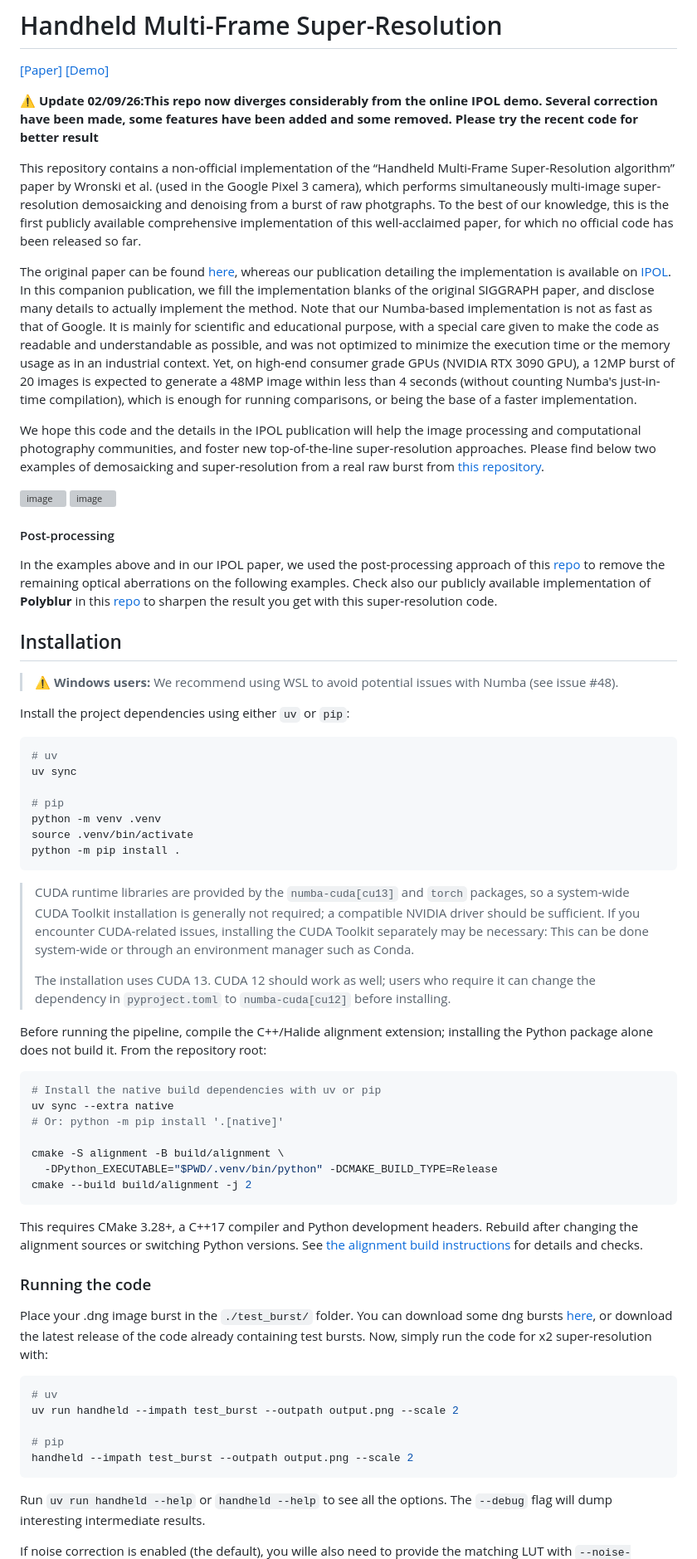
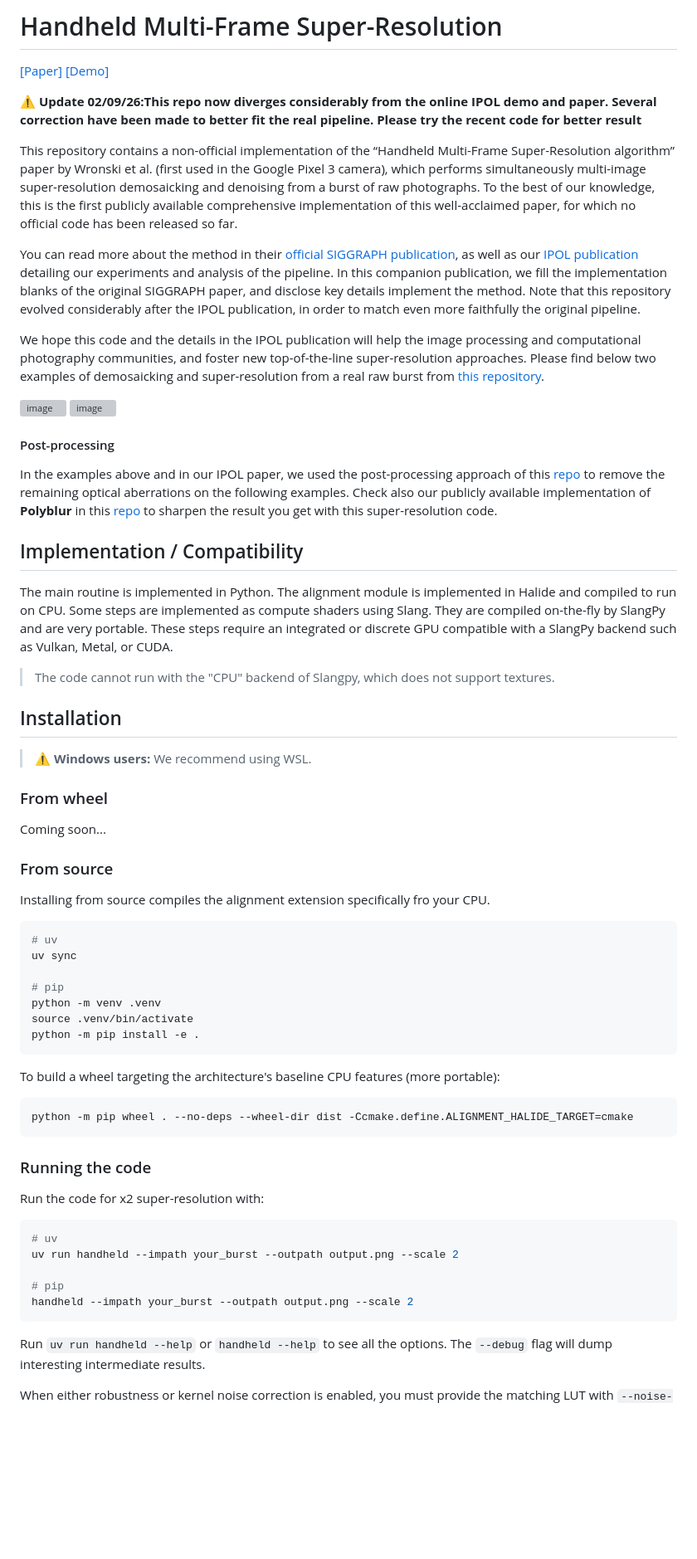
Before and after one commit to Jamy-L/Handheld-Multi-Frame-Super-Resolution, a Markdown page: README.md, the part around one of its changes. Shown at 83% size. GitHub-like rendering; blank space fills up the shorter version; grey boxes are pictures that could not be loaded.

````diff
--- a/README.md
+++ b/README.md
@@ -2,28 +2,43 @@
 
 [[Paper]](https://www.ipol.im/pub/pre/460) [[Demo]](https://ipolcore.ipol.im/demo/clientApp/demo.html?id=460)
 
-**⚠️ Update 02/09/26:This repo now diverges considerably from the online IPOL demo. Several correction have been made, some features have been added and some removed. Please try the recent code for better result**
+**⚠️ Update 02/09/26:This repo now diverges considerably from the online IPOL demo and paper. Several correction have been made to better fit the real pipeline. Please try the recent code for better result**
 
-This repository contains a non-official implementation of the “Handheld Multi-Frame Super-Resolution algorithm” paper by Wronski et al. (used in the Google Pixel 3 camera), which performs simultaneously multi-image super-resolution demosaicking and denoising from a burst of raw photgraphs. To the best of our knowledge, this is the first publicly available comprehensive implementation of this well-acclaimed paper, for which no official code has been released so far.
+This repository contains a non-official implementation of the “Handheld Multi-Frame Super-Resolution algorithm” paper by Wronski et al. (first used in the Google Pixel 3 camera), which performs simultaneously multi-image super-resolution demosaicking and denoising from a burst of raw photographs. To the best of our knowledge, this is the first publicly available comprehensive implementation of this well-acclaimed paper, for which no official code has been released so far.
 
-The original paper can be found [here](https://sites.google.com/view/handheld-super-res/), whereas our publication detailing the implementation is available on [IPOL](https://www.ipol.im/pub/pre/460). In this companion publication, we fill the implementation blanks of the original SIGGRAPH paper, and disclose many details to actually implement the method.
-Note that our Numba-based implementation is not as fast as that of Google. It is mainly for scientific and educational purpose, with a special care given to make the code as readable and understandable as possible, and was not optimized to minimize the execution time or the memory usage as in an industrial context. Yet, on high-end consumer grade GPUs (NVIDIA RTX 3090 GPU), a 12MP burst of 20 images is expected to generate a 48MP image within less than 4 seconds (without counting Numba's just-in-time compilation), which is enough for running comparisons, or being the base of a faster implementation.
+You can read more about the method in their [official SIGGRAPH publication](https://sites.google.com/view/handheld-super-res/), as well as our [IPOL publication](https://www.ipol.im/pub/pre/460) detailing our experiments and analysis of the pipeline. In this companion publication, we fill the implementation blanks of the original SIGGRAPH paper, and disclose key details implement the method.
+Note that this repository evolved considerably after the IPOL publication, in order to match even more faithfully
+the original pipeline.
 
 We hope this code and the details in the IPOL publication will help the image processing and computational photography communities, and foster new top-of-the-line super-resolution approaches. Please find below two examples of demosaicking and super-resolution from a real raw burst from [this repository](https://github.com/goutamgmb/deep-rep).
 
 ![image](https://user-images.githubusercontent.com/46826148/212689891-603e0502-c817-4623-9134-3e7522c72680.png)
 ![image](https://user-images.githubusercontent.com/46826148/212690127-eb18b00b-5457-44b6-9e27-7f9f88159f4a.png)
 
-
 #### Post-processing
 
 In the examples above and in our IPOL paper, we used the post-processing approach of this [repo](https://github.com/teboli/fast_two_stage_psf_correction) to remove the remaining optical aberrations on the following examples.
 Check also our publicly available implementation of **Polyblur** in this [repo](https://github.com/teboli/polyblur) to sharpen the result you get with this super-resolution code.
 
+## Implementation / Compatibility
+
+The main routine is implemented in Python.
+The alignment module is implemented in Halide and compiled to run on CPU.
+Some steps are implemented as compute shaders using Slang. They are compiled on-the-fly by SlangPy and are very portable.
+These steps require an integrated or discrete GPU compatible with a SlangPy backend such as Vulkan, Metal, or CUDA.
+> The code cannot run with the "CPU" backend of Slangpy, which does not support textures.
+
 ## Installation
-> ⚠️ **Windows users:** We recommend using WSL to avoid potential issues with Numba (see issue #48).
+>
+> ⚠️ **Windows users:** We recommend using WSL.
 
-Install the project dependencies using either `uv` or `pip`:
+### From wheel
+
+Coming soon...
+
+### From source
+
+Installing from source compiles the alignment extension specifically fro your CPU.
 
 ```bash
 # uv
@@ -32,42 +47,28 @@ uv sync
 # pip
 python -m venv .venv
 source .venv/bin/activate
-python -m pip install .
+python -m pip install -e .
 ```
 
-> CUDA runtime libraries are provided by the `numba-cuda[cu13]` and `torch` packages, so a system-wide CUDA Toolkit installation is generally not required; a compatible NVIDIA driver should be sufficient. If you encounter CUDA-related issues, installing the CUDA Toolkit separately may be necessary: This can be done system-wide or through an environment manager such as Conda.
->
-> The installation uses CUDA 13. CUDA 12 should work as well; users who require it can change the dependency in `pyproject.toml` to `numba-cuda[cu12]` before installing.
-
-
-Before running the pipeline, compile the C++/Halide alignment extension; installing
-the Python package alone does not build it. From the repository root:
+To build a wheel targeting the architecture's baseline CPU features (more portable):
 
 ```bash
-# Install the native build dependencies with uv or pip
-uv sync --extra native
-# Or: python -m pip install '.[native]'
-
-cmake -S alignment -B build/alignment \
-  -DPython_EXECUTABLE="$PWD/.venv/bin/python" -DCMAKE_BUILD_TYPE=Release
-cmake --build build/alignment -j 2
+python -m pip wheel . --no-deps --wheel-dir dist -Ccmake.define.ALIGNMENT_HALIDE_TARGET=cmake
 ```
 
-This requires CMake 3.28+, a C++17 compiler and Python development headers.
-Rebuild after changing the alignment sources or switching Python versions. See
-[the alignment build instructions](alignment/README.md) for details and checks.
+### Running the code
 
-### Running the code
-Place your .dng image burst in the `./test_burst/` folder. You can download some dng bursts [here](https://github.com/goutamgmb/deep-rep), or download the latest release of the code already containing test bursts. Now, simply run the code for x2 super-resolution with:
+Run the code for x2 super-resolution with:
+
 ```bash
 # uv
-uv run handheld --impath test_burst --outpath output.png --scale 2
+uv run handheld --impath your_burst --outpath output.png --scale 2
 
 # pip
-handheld --impath test_burst --outpath output.png --scale 2
+handheld --impath your_burst --outpath output.png --scale 2
 ```
 
 Run `uv run handheld --help` or `handheld --help` to see all the options. The `--debug` flag will dump interesting intermediate results.
 
-If noise correction is enabled (the default), you wille also need to provide the matching LUT with
+When either robustness or kernel noise correction is enabled, you must provide the matching LUT with
 `--noise-model.lut-path data/your_camera_noise.npz` (see below).
````
Also changed, not shown: other parts of README.md (+27 -29 lines), alignment/README.md (+9 -8 lines), assets/lut_example.png, 1 other file.
